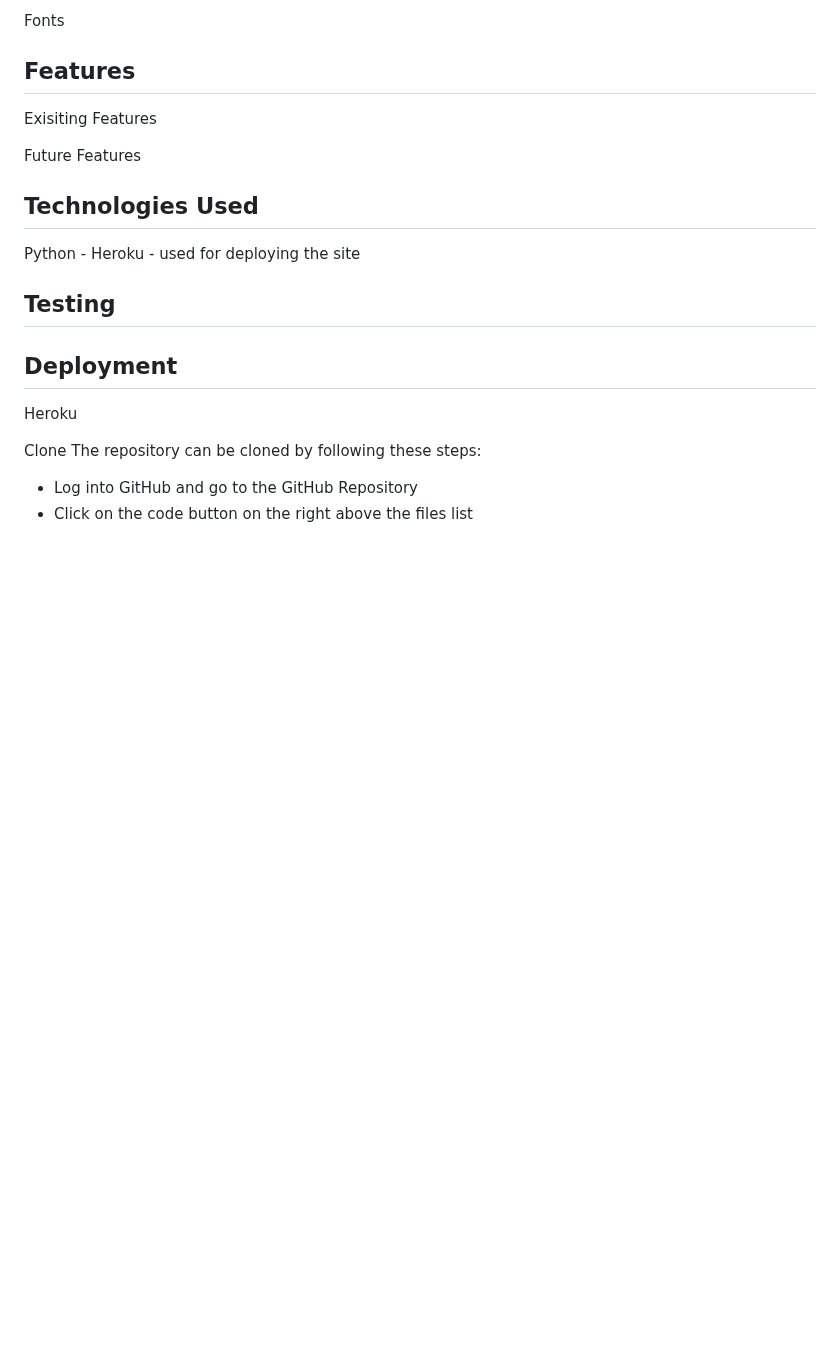
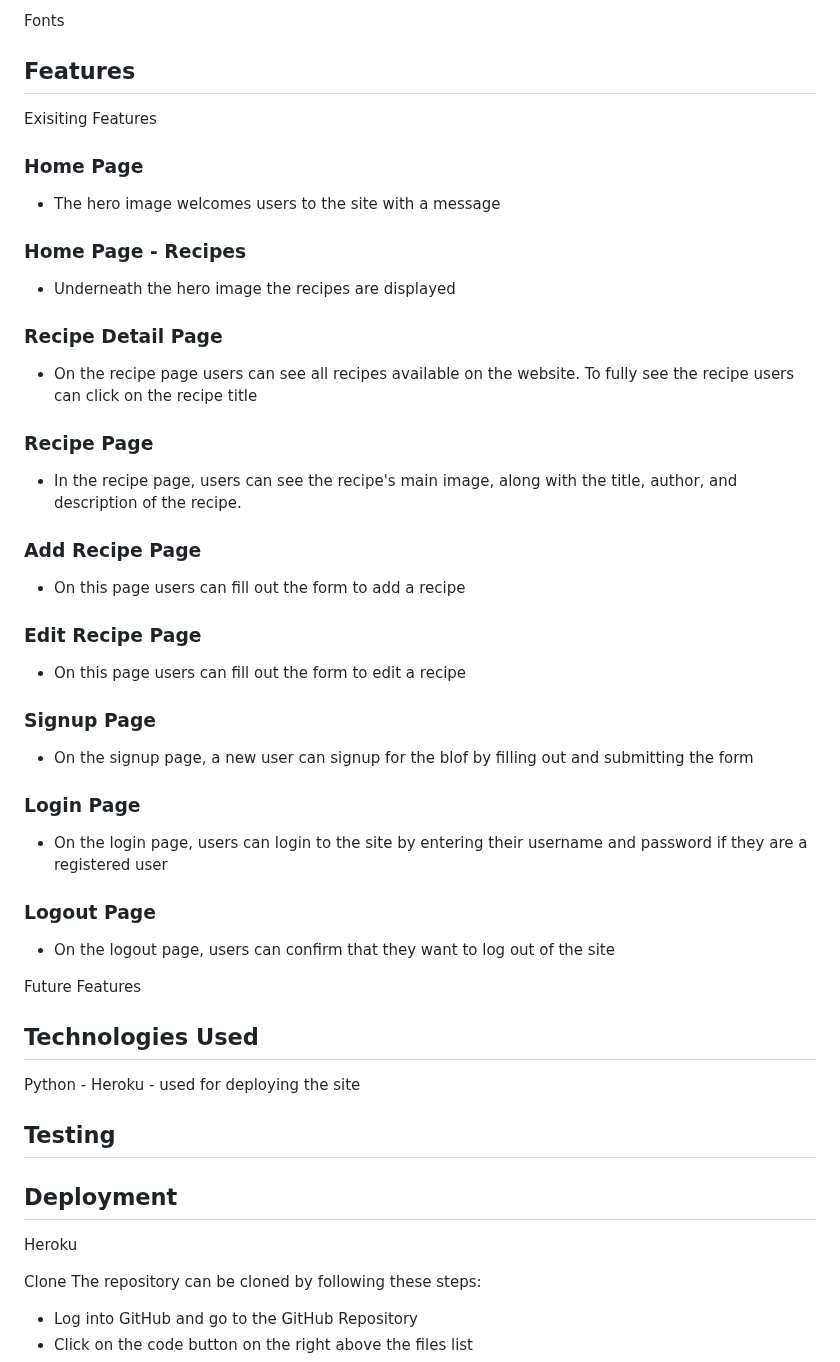
Before and after one commit to LanaCreegan/Recipe-Blog-PP4, a Markdown page: README.md, the part around the change. GitHub-like rendering; blank space fills up the shorter version.

Commit message:
Update features section

```diff
--- a/README.md
+++ b/README.md
@@ -77,6 +77,33 @@ Fonts
 
 ## Features
 Exisiting Features
+### Home Page
+- The hero image welcomes users to the site with a message
+
+### Home Page - Recipes
+- Underneath the hero image the recipes are displayed
+
+### Recipe Detail Page
+- On the recipe page users can see all recipes available on the website. To fully see the recipe users can click on the recipe title
+
+### Recipe Page
+- In the recipe page, users can see the recipe's main image, along with the title, author, and description of the recipe.
+
+### Add Recipe Page
+- On this page users can fill out the form to add a recipe
+
+### Edit Recipe Page
+- On this page users can fill out the form to edit a recipe
+
+### Signup Page
+- On the signup page, a new user can signup for the blof by filling out and submitting the form
+
+### Login Page
+- On the login page, users can login to the site by entering their username and password if they are a registered user
+
+### Logout Page
+- On the logout page, users can confirm that they want to log out of the site
+
 
 Future Features
 
```
